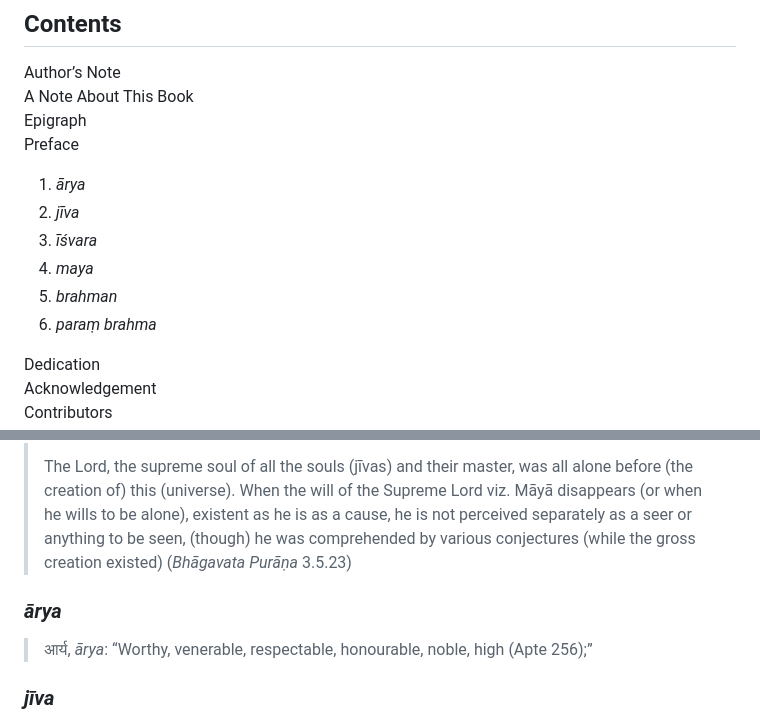
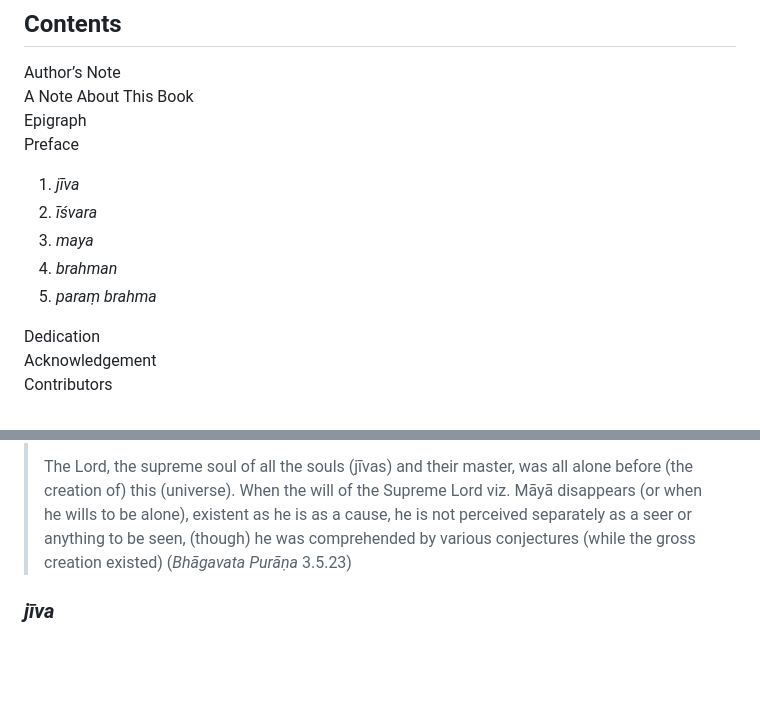
Before and after one commit to 1854books/the1854project, a Markdown page: README.md, 2 parts joined by grey strips. Drawn GitHub-style; blank space fills up the shorter version.

```diff
--- a/README.md
+++ b/README.md
@@ -40,12 +40,11 @@ A Note About This Book <br>
 Epigraph <br>
 Preface <br>
 
-1.	*ārya*
-2.	*jīva*
-3.	*īśvara*
-4.	*maya*
-5.	*brahman*
-6.	*paraṃ brahma*
+1.	*jīva*
+2.	*īśvara*
+3.	*maya*
+4.	*brahman*
+5.	*paraṃ brahma*
 
 Dedication <br>
 Acknowledgement <br>
@@ -93,10 +92,6 @@ translation of the Word in Modern English in quotes.
 > When the will of the Supreme Lord viz. Māyā disappears (or when he wills to be alone), existent as he is as a cause, he
 > is not perceived separately as a seer or anything to be seen, (though) he was comprehended by various conjectures
 > (while the gross creation existed) (_Bhāgavata Purāṇa_ 3.5.23)
-
-### *ārya*
-
-> आर्य, *ārya*: “Worthy, venerable, respectable, honourable, noble, high (Apte 256);”
 
 ### *jīva*
 
```
